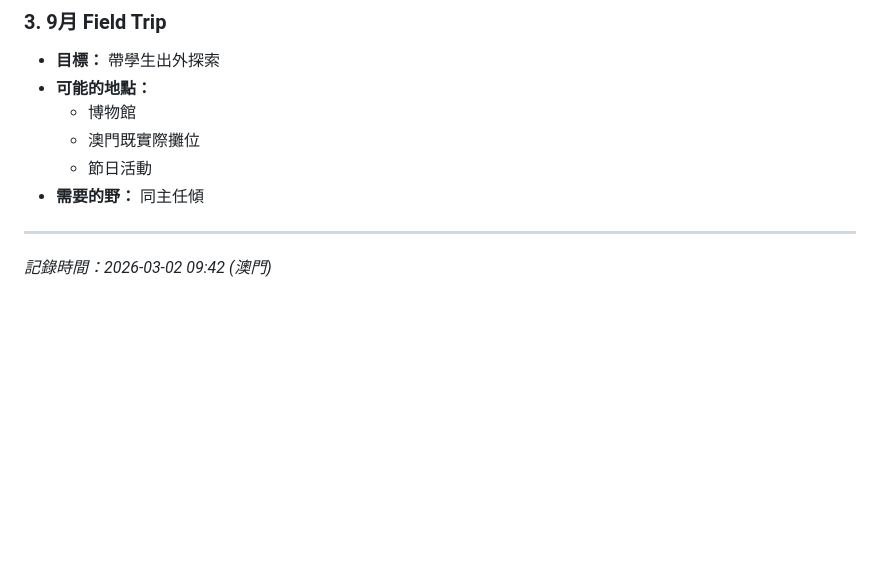
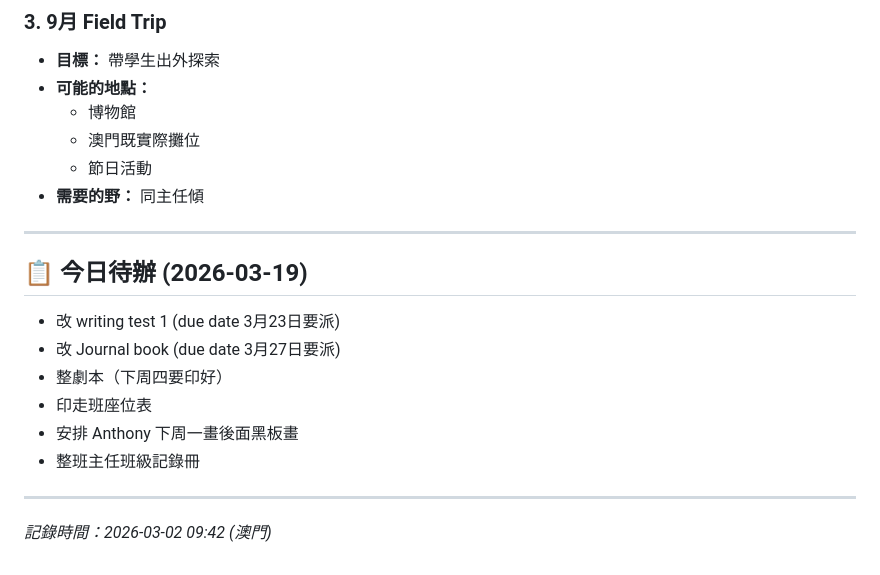
Before and after one commit to ReneTeacher/openclaw-workspace, a Markdown page: MEMORY.md, the part around the change. GitHub-like rendering; blank space fills up the shorter version.

Commit message:
Update MEMORY.md - 2026-03-19 04:00

```diff
--- a/MEMORY.md
+++ b/MEMORY.md
@@ -158,4 +158,14 @@
 
 ---
 
+## 📋 今日待辦 (2026-03-19)
+- 改 writing test 1 (due date 3月23日要派)
+- 改 Journal book (due date 3月27日要派)
+- 整劇本（下周四要印好）
+- 印走班座位表
+- 安排 Anthony 下周一畫後面黑板畫
+- 整班主任班級記錄冊
+
+---
+
 *記錄時間：2026-03-02 09:42 (澳門)*
```
